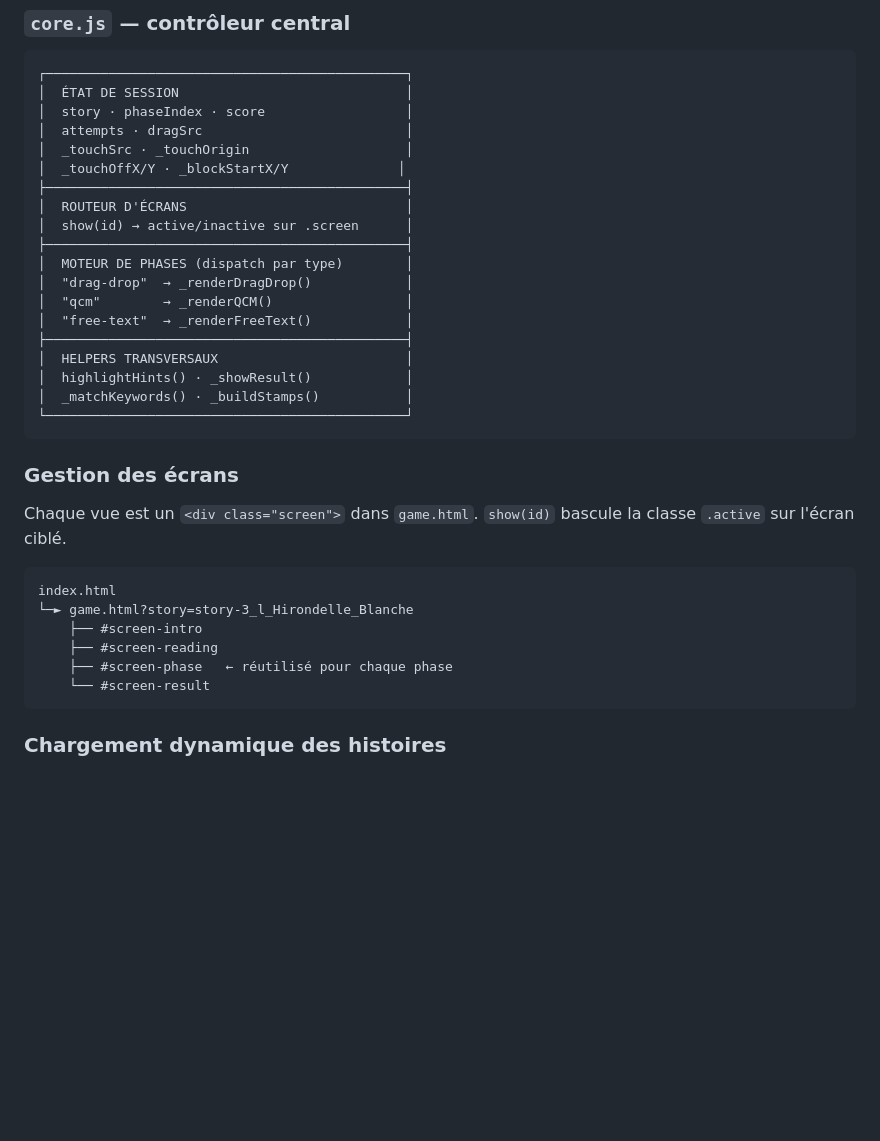
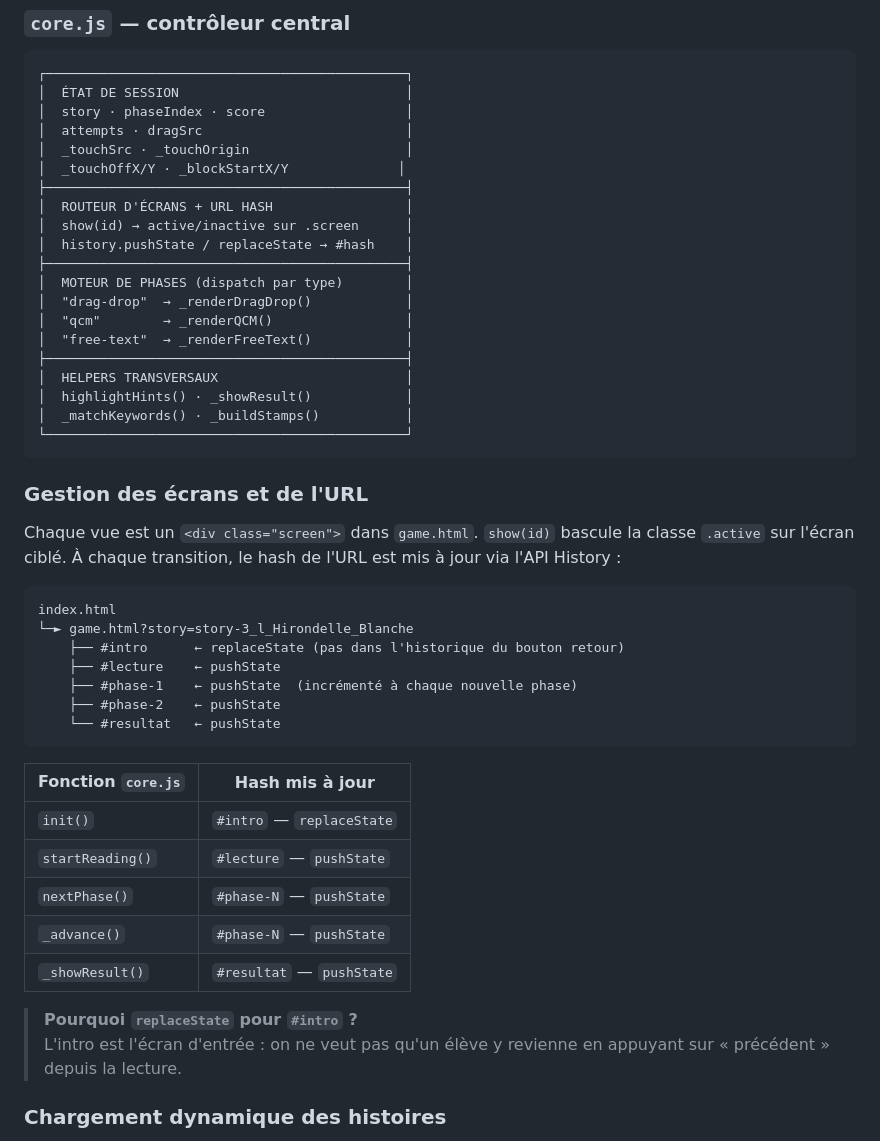
Before and after one commit to Poca23/TextoQuest, a Markdown page: README.md, the part around one of its changes. GitHub-like rendering; blank space fills up the shorter version.

````diff
--- a/README.md
+++ b/README.md
@@ -121,8 +131,9 @@ textoquest/
 │  _touchSrc · _touchOrigin                    │
 │  _touchOffX/Y · _blockStartX/Y              │
 ├──────────────────────────────────────────────┤
-│  ROUTEUR D'ÉCRANS                            │
+│  ROUTEUR D'ÉCRANS + URL HASH                 │
 │  show(id) → active/inactive sur .screen      │
+│  history.pushState / replaceState → #hash    │
 ├──────────────────────────────────────────────┤
 │  MOTEUR DE PHASES (dispatch par type)        │
 │  "drag-drop"  → _renderDragDrop()            │
@@ -135,19 +146,33 @@ textoquest/
 └──────────────────────────────────────────────┘
 ```
 
-### Gestion des écrans
+### Gestion des écrans et de l'URL
 
 Chaque vue est un `<div class="screen">` dans `game.html`.
 `show(id)` bascule la classe `.active` sur l'écran ciblé.
+À chaque transition, le hash de l'URL est mis à jour via l'API History :
 
 ```
 index.html
 └─► game.html?story=story-3_l_Hirondelle_Blanche
-    ├── #screen-intro
-    ├── #screen-reading
-    ├── #screen-phase   ← réutilisé pour chaque phase
-    └── #screen-result
+    ├── #intro      ← replaceState (pas dans l'historique du bouton retour)
+    ├── #lecture    ← pushState
+    ├── #phase-1    ← pushState  (incrémenté à chaque nouvelle phase)
+    ├── #phase-2    ← pushState
+    └── #resultat   ← pushState
 ```
+
+| Fonction `core.js` | Hash mis à jour           |
+| ------------------ | ------------------------- |
+| `init()`           | `#intro` — `replaceState` |
+| `startReading()`   | `#lecture` — `pushState`  |
+| `nextPhase()`      | `#phase-N` — `pushState`  |
+| `_advance()`       | `#phase-N` — `pushState`  |
+| `_showResult()`    | `#resultat` — `pushState` |
+
+> **Pourquoi `replaceState` pour `#intro` ?**
+> L'intro est l'écran d'entrée : on ne veut pas qu'un élève y revienne
+> en appuyant sur « précédent » depuis la lecture.
 
 ### Chargement dynamique des histoires
 
````
Also changed, not shown: other parts of README.md (+17 -7 lines).
